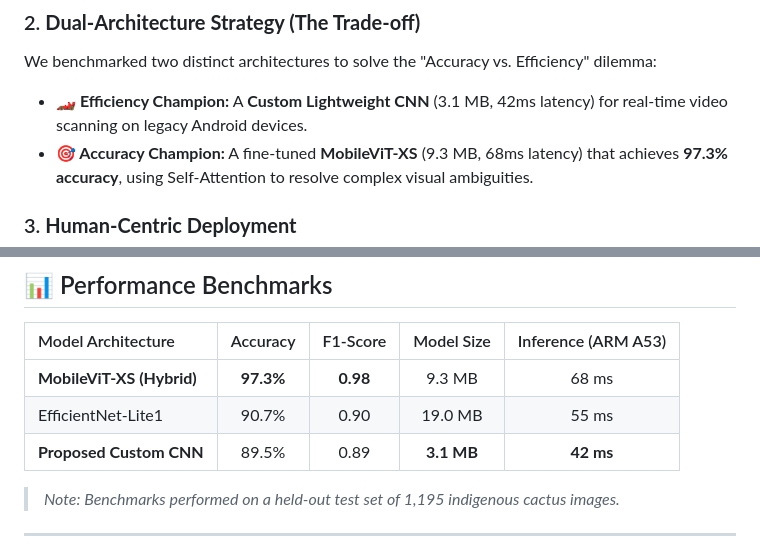
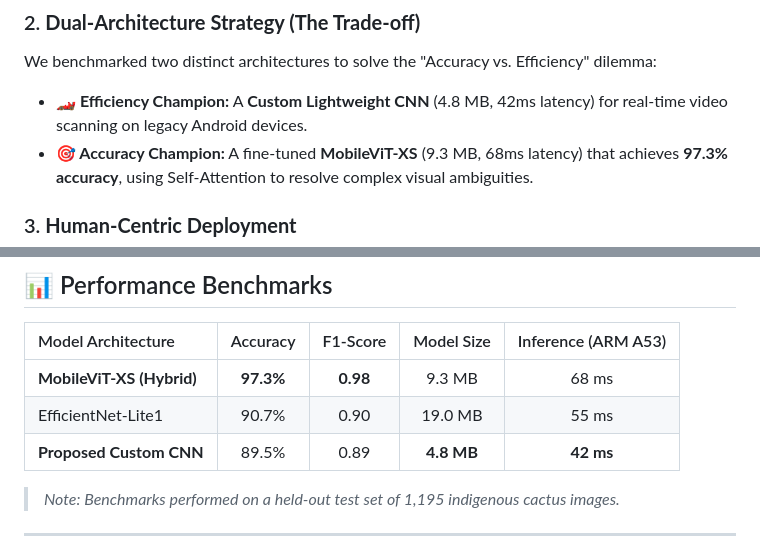
Before and after one commit to Tekleab15/Automated_plant_disease_and_pest_detection_system, a Markdown page: README.md, 2 parts joined by grey strips. GitHub-like rendering.

Commit message:
Update model size for Custom Lightweight CNN in README
Typo changes

```diff
--- a/README.md
+++ b/README.md
@@ -23,7 +23,7 @@ We curated a novel dataset of **3,587 field-verified images** of *Opuntia ficus-
 
 ### 2. **Dual-Architecture Strategy (The Trade-off)**
 We benchmarked two distinct architectures to solve the "Accuracy vs. Efficiency" dilemma:
-* **🏎️ Efficiency Champion:** A **Custom Lightweight CNN** (3.1 MB, 42ms latency) for real-time video scanning on legacy Android devices.
+* **🏎️ Efficiency Champion:** A **Custom Lightweight CNN** (4.8 MB, 42ms latency) for real-time video scanning on legacy Android devices.
 * **🎯 Accuracy Champion:** A fine-tuned **MobileViT-XS** (9.3 MB, 68ms latency) that achieves **97.3% accuracy**, using Self-Attention to resolve complex visual ambiguities.
 
 ### 3. **Human-Centric Deployment**
@@ -38,7 +38,7 @@ We benchmarked two distinct architectures to solve the "Accuracy vs. Efficiency"
 | :--- | :---: | :---: | :---: | :---: |
 | **MobileViT-XS (Hybrid)** | **97.3%** | **0.98** | 9.3 MB | 68 ms |
 | EfficientNet-Lite1 | 90.7% | 0.90 | 19.0 MB | 55 ms |
-| **Proposed Custom CNN** | 89.5% | 0.89 | **3.1 MB** | **42 ms** |
+| **Proposed Custom CNN** | 89.5% | 0.89 | **4.8 MB** | **42 ms** |
 
 > *Note: Benchmarks performed on a held-out test set of 1,195 indigenous cactus images.*
 
```
